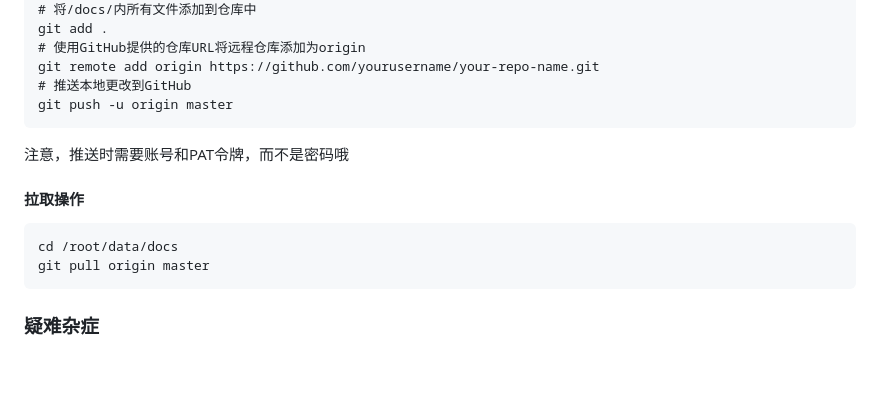
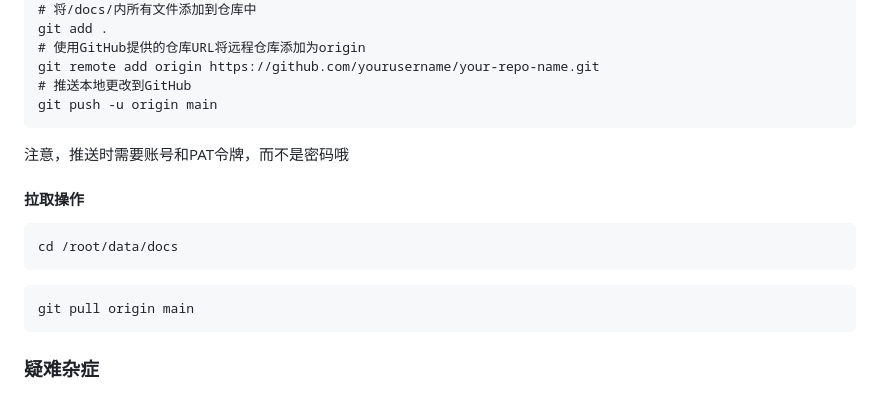
Before and after one commit to wolfydw/wolfydw, a Markdown page: docsify.md, the part around the change. Rendered like a GitHub page; blank space fills up the shorter version.

````diff
--- a/docsify.md
+++ b/docsify.md
@@ -129,14 +129,16 @@ git add .
 # 使用GitHub提供的仓库URL将远程仓库添加为origin
 git remote add origin https://github.com/yourusername/your-repo-name.git
 # 推送本地更改到GitHub
-git push -u origin master
+git push -u origin main
 ```
 注意，推送时需要账号和PAT令牌，而不是密码哦
 
 #### 拉取操作
 ```
 cd /root/data/docs
-git pull origin master
+```
+```
+git pull origin main
 ```
 
 ### 疑难杂症
````
